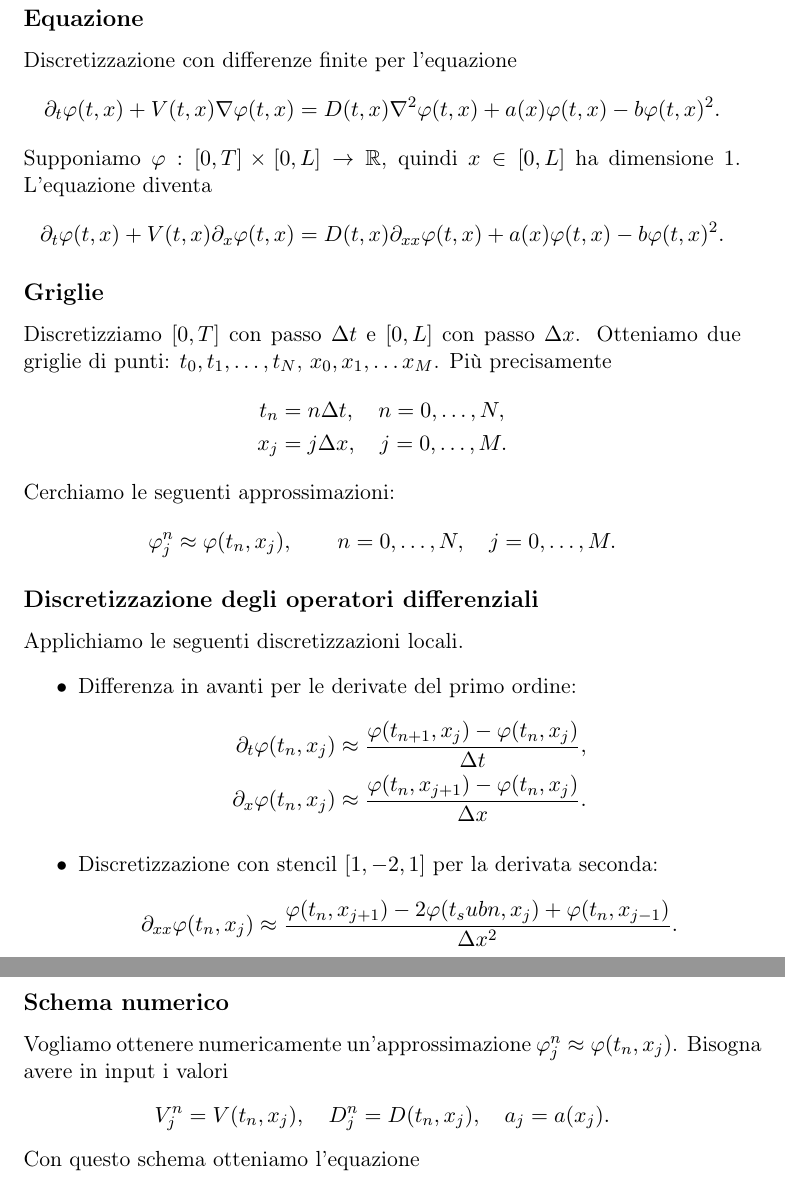
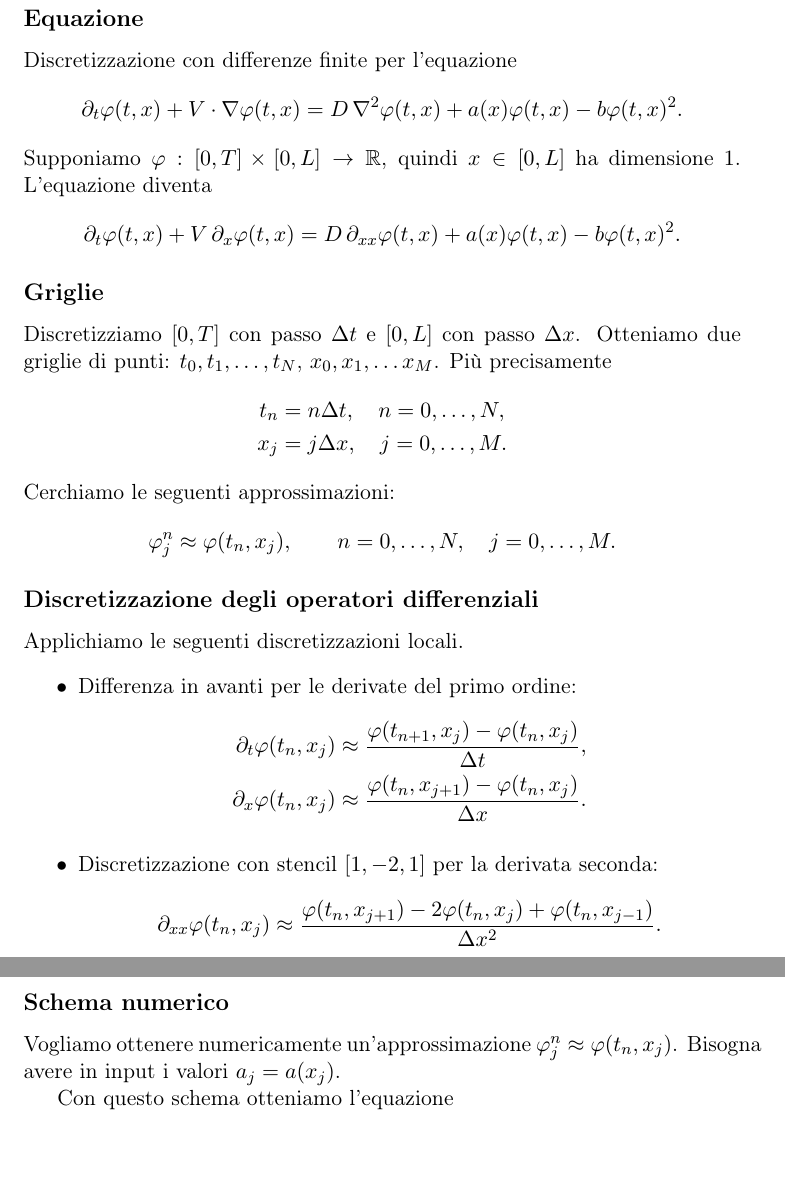
Before and after one commit to lorenzobranca/projectCP_succi, a LaTeX document (SchemaFD.tex): two parts of pages 1 and 2 of 3, joined at a grey line, cut so that both start at the same text, the shorter picture padded with empty space. Compiled offline with pdfLaTeX.

Commit message:
Add files via upload

```diff
--- a/SchemaFD.tex
+++ b/SchemaFD.tex
@@ -189,13 +189,13 @@
 Discretizzazione con differenze finite per l'equazione
 %
 $$
-	\partial_t \phi(t,x)+V(t,x)\nabla \phi(t,x)=D(t,x)\nabla^2 \phi(t,x) + 						a(x)\phi(t,x)-b\phi(t,x)^2.
+	\partial_t \phi(t,x)+V\cdot \nabla \phi(t,x)=D\,\nabla^2 \phi(t,x) + 						a(x)\phi(t,x)-b\phi(t,x)^2.
 $$
 %
 Supponiamo $\phi:[0,T]\times [0,L]\to \R$, quindi $x\in[0,L]$ ha dimensione $1$. L'equazione diventa
 %
 $$
-\partial_t \phi(t,x)+V(t,x)\partial_x \phi(t,x)=D(t,x)\partial_{xx} \phi(t,x) + 						a(x)\phi(t,x)-b\phi(t,x)^2.
+\partial_t \phi(t,x)+V\,\partial_x \phi(t,x)=D\,\partial_{xx} \phi(t,x) + 						a(x)\phi(t,x)-b\phi(t,x)^2.
 $$
 
 
@@ -233,7 +233,7 @@ Applichiamo le seguenti discretizzazioni locali.
 	\item Discretizzazione con stencil $[1,-2,1]$ per la derivata seconda:
 %
 	\begin{align*}
-	\partial_{xx}\phi(t_n,x_j)\approx \frac{\phi(t_n,x_{j+1})-2\phi(t_subn,x_j)+\phi(t_n,x_{j-1})}{\Delta x^2}.
+	\partial_{xx}\phi(t_n,x_j)\approx \frac{\phi(t_n,x_{j+1})-2\phi(t_n,x_j)+\phi(t_n,x_{j-1})}{\Delta x^2}.
 	\end{align*}
 %
 \end{itemize}
@@ -246,13 +246,9 @@ Applichiamo le seguenti discretizzazioni locali.
 
 
 Vogliamo ottenere numericamente un'approssimazione $\phi^n_j\approx \phi(t_n,x_j)$. Bisogna avere in input i valori
-%
-\begin{align*}
-	V_j^n=V(t_n,x_j),\quad D_j^n=D(t_n,x_j),\quad a_j=a(x_j).
-\end{align*}
+$a_j=a(x_j)$.
+
 %
 Con questo schema otteniamo l'equazione
 %
 $$
-\frac{\phi^{n+1}_j-\phi^n_j }{\Delta t}+V_j^n\frac{\phi^n_{j+1}-\phi^n_j }{\Delta x}=
-D^n_j\frac{\phi^n_{j+1}-2\phi^n_j+\phi^n_{j-1}}{\Delta x^2}+a_j\phi^n_j-b\cdot (\phi^n_j)^2,
```
Also changed, not shown: SchemaFD.pdf, SchemaFD.tex (6 more changed lines).
